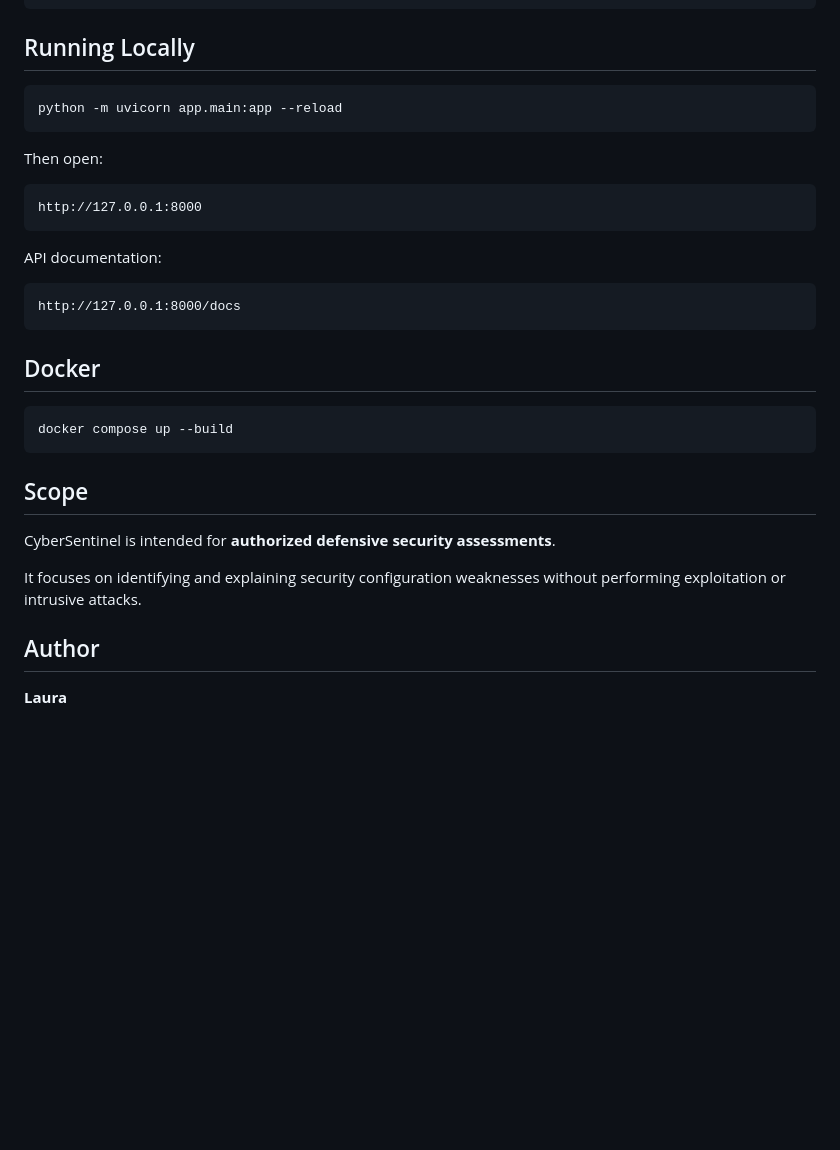
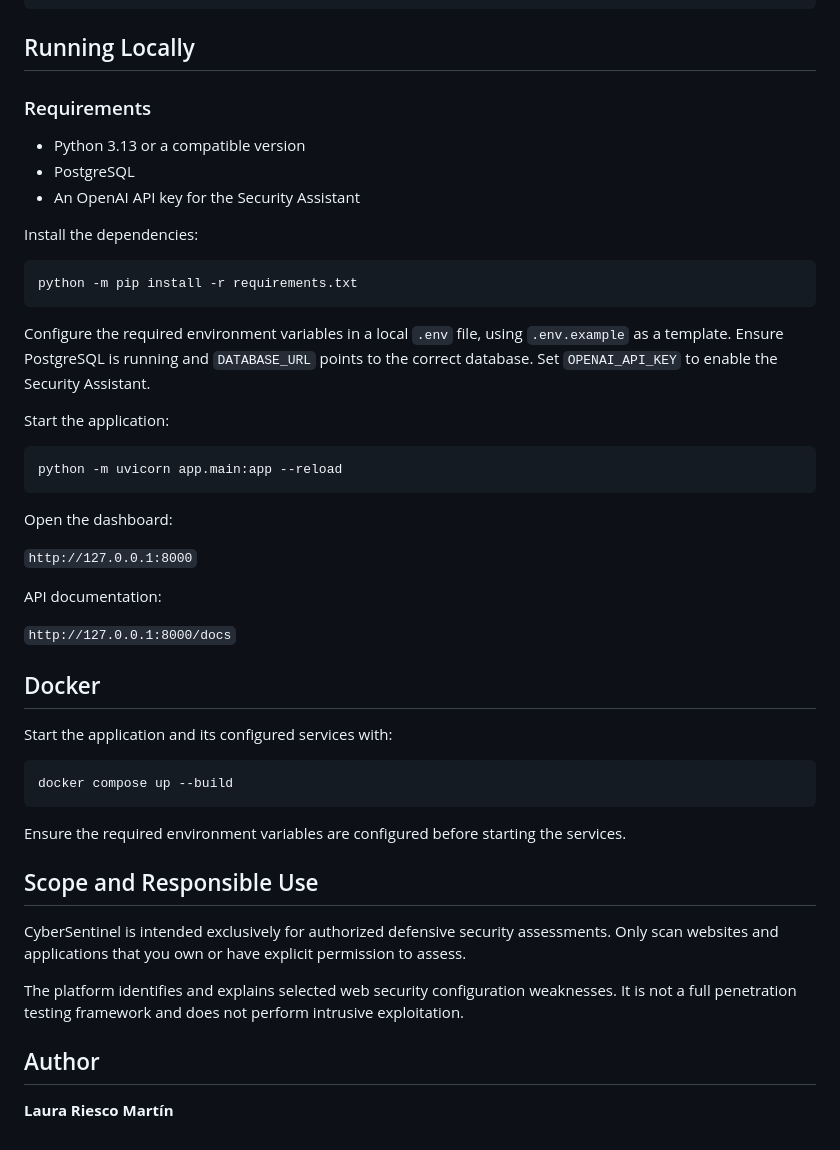
Before and after one commit to laurariescomartin/ciber1, a Markdown page: README.md, the part around one of its changes. Rendered like a GitHub page; blank space fills up the shorter version.

````diff
--- a/README.md
+++ b/README.md
@@ -164,34 +174,50 @@ data/
 
 ## Running Locally
 
+### Requirements
+
+- Python 3.13 or a compatible version
+- PostgreSQL
+- An OpenAI API key for the Security Assistant
+
+Install the dependencies:
+
+```bash
+python -m pip install -r requirements.txt
+```
+
+Configure the required environment variables in a local `.env` file, using `.env.example` as a template. Ensure PostgreSQL is running and `DATABASE_URL` points to the correct database. Set `OPENAI_API_KEY` to enable the Security Assistant.
+
+Start the application:
+
 ```bash
 python -m uvicorn app.main:app --reload
 ```
 
-Then open:
+Open the dashboard:
 
-```text
-http://127.0.0.1:8000
-```
+`http://127.0.0.1:8000`
 
 API documentation:
 
-```text
-http://127.0.0.1:8000/docs
-```
+`http://127.0.0.1:8000/docs`
 
 ## Docker
+
+Start the application and its configured services with:
 
 ```bash
 docker compose up --build
 ```
 
-## Scope
+Ensure the required environment variables are configured before starting the services.
 
-CyberSentinel is intended for **authorized defensive security assessments**.
+## Scope and Responsible Use
 
-It focuses on identifying and explaining security configuration weaknesses without performing exploitation or intrusive attacks.
+CyberSentinel is intended exclusively for authorized defensive security assessments. Only scan websites and applications that you own or have explicit permission to assess.
+
+The platform identifies and explains selected web security configuration weaknesses. It is not a full penetration testing framework and does not perform intrusive exploitation.
 
 ## Author
 
-**Laura**
+**Laura Riesco Martín**
````
Also changed, not shown: other parts of README.md (+65 -55 lines).
